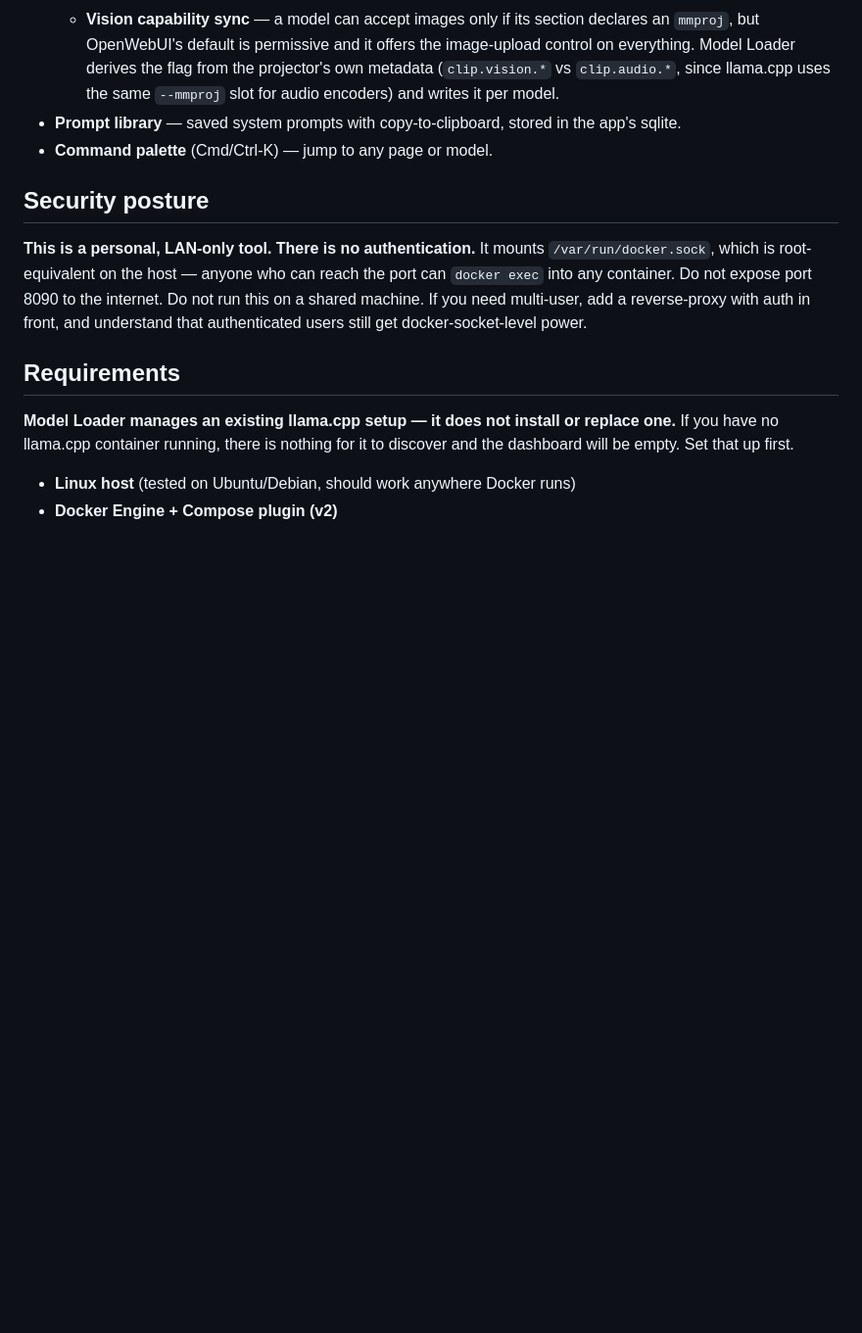
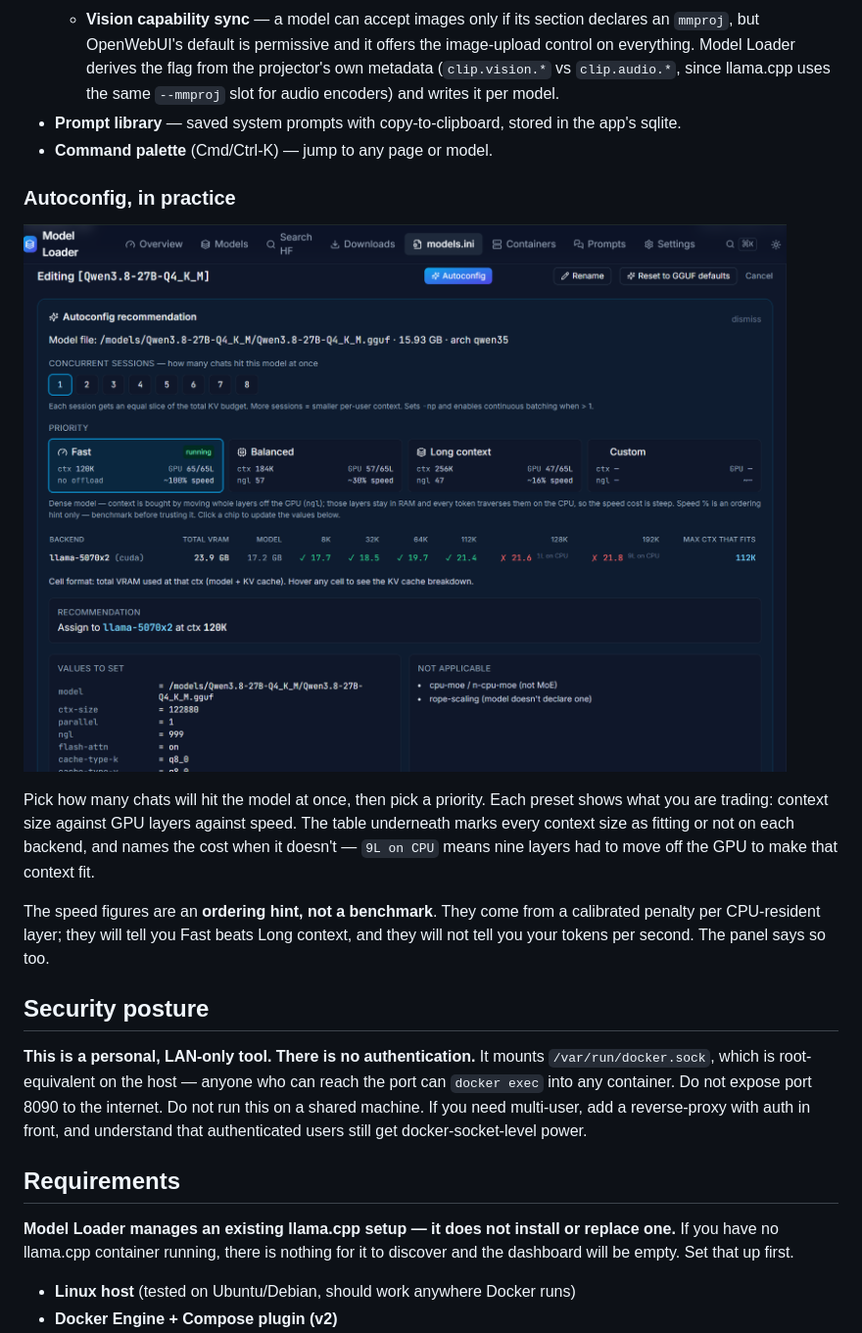
Before and after one commit to scratchhax/model-loader, a Markdown page: README.md, the part around the change. Shown: that part at 98% size. Drawn GitHub-style; pictures changed too: docs/model_performance_selector.png (added); blank space fills up the shorter version.

Commit message:
Add the Autoconfig panel screenshot with a short explainer
Shows the sessions picker, the four priority presets with their context/layer/
speed tradeoff, and the per-backend fit table. Notes that the speed figures are
an ordering hint rather than a benchmark, matching what the panel itself says.

```diff
--- a/README.md
+++ b/README.md
@@ -17,6 +17,14 @@ A browser UI for managing llama.cpp GGUF models and containers on a personal hom
   - **Vision capability sync** — a model can accept images only if its section declares an `mmproj`, but OpenWebUI's default is permissive and it offers the image-upload control on everything. Model Loader derives the flag from the projector's own metadata (`clip.vision.*` vs `clip.audio.*`, since llama.cpp uses the same `--mmproj` slot for audio encoders) and writes it per model.
 - **Prompt library** — saved system prompts with copy-to-clipboard, stored in the app's sqlite.
 - **Command palette** (Cmd/Ctrl-K) — jump to any page or model.
+
+### Autoconfig, in practice
+
+![The Autoconfig panel: a concurrent-sessions picker, four priority presets (Fast, Balanced, Long context, Custom) each showing context size, GPU layers and a relative speed estimate, and a per-backend table marking which context sizes fit and which do not](docs/model_performance_selector.png)
+
+Pick how many chats will hit the model at once, then pick a priority. Each preset shows what you are trading: context size against GPU layers against speed. The table underneath marks every context size as fitting or not on each backend, and names the cost when it doesn't — `9L on CPU` means nine layers had to move off the GPU to make that context fit.
+
+The speed figures are an **ordering hint, not a benchmark**. They come from a calibrated penalty per CPU-resident layer; they will tell you Fast beats Long context, and they will not tell you your tokens per second. The panel says so too.
 
 ## Security posture
 
```
